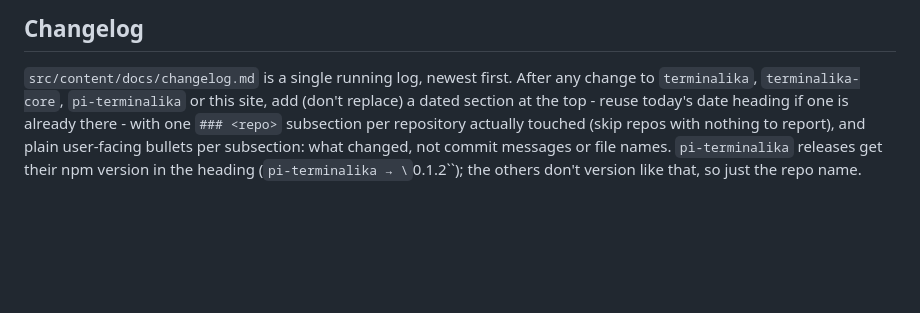
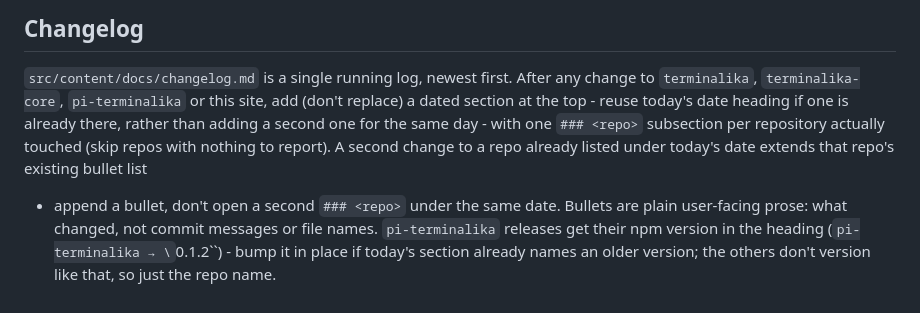
Before and after one commit to terminalika/website, a Markdown page: CLAUDE.md, the part around the change. GitHub-like rendering; blank space fills up the shorter version.

Commit message:
Clarify changelog convention: same-day repo subsections merge, not duplicate

```diff
--- a/CLAUDE.md
+++ b/CLAUDE.md
@@ -68,9 +68,13 @@ driven by `data-theme` on `<html>`). To keep both modes complete:
 `src/content/docs/changelog.md` is a single running log, newest first.
 After any change to `terminalika`, `terminalika-core`, `pi-terminalika` or
 this site, add (don't replace) a dated section at the top - reuse today's
-date heading if one is already there - with one `### <repo>` subsection per
-repository actually touched (skip repos with nothing to report), and plain
-user-facing bullets per subsection: what changed, not commit messages or
+date heading if one is already there, rather than adding a second one for
+the same day - with one `### <repo>` subsection per repository actually
+touched (skip repos with nothing to report). A second change to a repo
+already listed under today's date extends that repo's existing bullet list
+- append a bullet, don't open a second `### <repo>` under the same date.
+Bullets are plain user-facing prose: what changed, not commit messages or
 file names. `pi-terminalika` releases get their npm version in the heading
-(`pi-terminalika → \`0.1.2\``); the others don't version like that, so just
-the repo name.
+(`pi-terminalika → \`0.1.2\``) - bump it in place if today's section
+already names an older version; the others don't version like that, so
+just the repo name.
```
